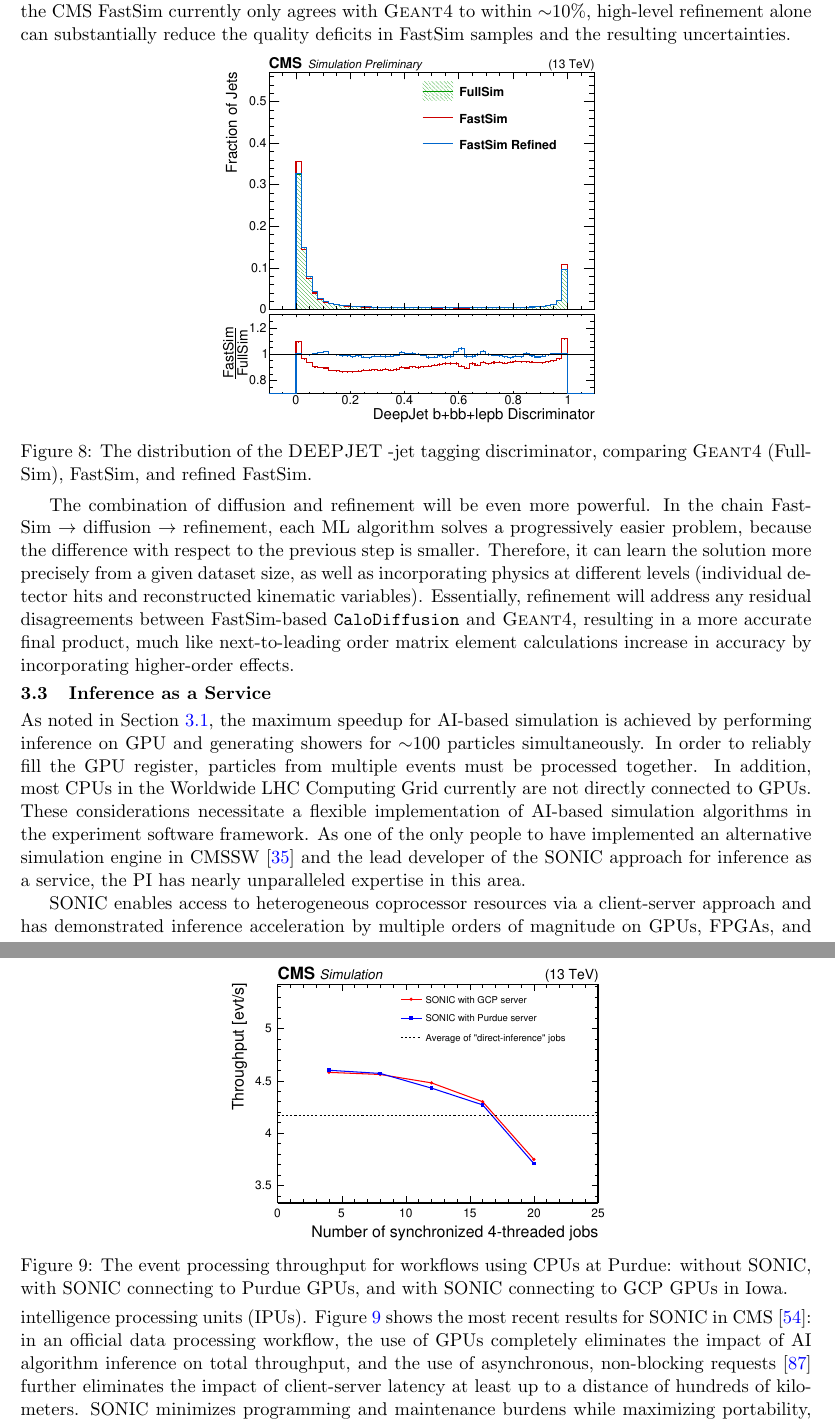
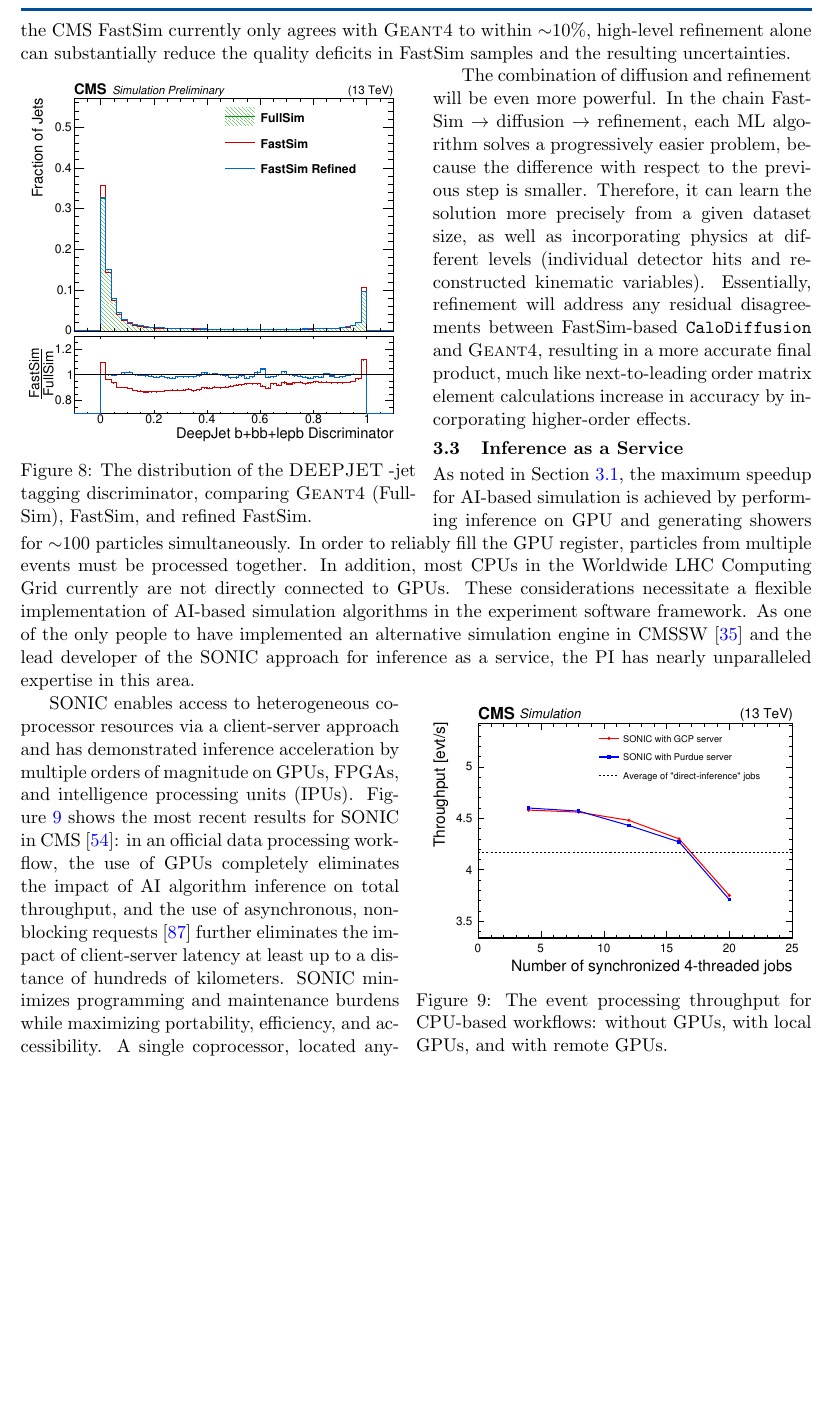
Before and after one commit to kpedro88/eca2024_proposal, a LaTeX document (main.tex, which reads ml4sim.tex, packages.tex): two parts of pages 14 and 15 of 24 before the commit and part of page 14 of 23 after it, the two joined at a grey line, cut so that both start at the same text, the shorter picture padded with empty space. Compiled offline with pdfLaTeX.

Commit message:
use wrapfig

```diff
--- a/ml4sim.tex
+++ b/ml4sim.tex
@@ -82,12 +82,12 @@ The approach can be understood as a significantly more precise, correlation-pres
 Given that the CMS FastSim currently only agrees with \GEANTfour to within ${\sim}10\%$,
 high-level refinement alone can substantially reduce the quality deficits in FastSim samples and the resulting uncertainties.
 
-\begin{figure}[htb!]
+\begin{wrapfigure}[20]{L}{0.5\textwidth}
 \centering
-\includegraphics[width=0.5\myfigurewidth]{figures/Regression_20221127_DeepFlavB_preliminary.pdf}
+\includegraphics[width=0.49\myfigurewidth]{figures/Regression_20221127_DeepFlavB_preliminary.pdf}
 \caption{The distribution of the \DEEPJET \cPqb-jet tagging discriminator, comparing \GEANTfour (FullSim), FastSim, and refined FastSim.}
 \label{fig:refine}
-\end{figure}
+\end{wrapfigure}
 
 The combination of diffusion and refinement will be even more powerful.
 In the chain FastSim~$\to$~diffusion~$\to$~refinement, each ML algorithm solves a progressively easier problem,
@@ -108,12 +108,12 @@ As one of the only people to have implemented an alternative simulation engine i
 and the lead developer of the SONIC approach for inference as a service,
 the PI has nearly unparalleled expertise in this area.
 
-\begin{figure}[htb!]
+\begin{wrapfigure}[16]{r}{0.5\textwidth}
 \centering
-\includegraphics[width=0.5\myfigurewidth]{figures/MLG-23-001_Figure_009.pdf}
-\caption{The event processing throughput for workflows using CPUs at Purdue: without SONIC, with SONIC connecting to Purdue GPUs, and with SONIC connecting to GCP GPUs in Iowa.}
+\includegraphics[width=0.49\myfigurewidth]{figures/MLG-23-001_Figure_009.pdf}
+\caption{The event processing throughput for CPU-based workflows: without GPUs, with local GPUs, and with remote GPUs.}
 \label{fig:sonic}
-\end{figure}
+\end{wrapfigure}
 
 SONIC enables access to heterogeneous coprocessor resources via a client-server approach
 and has demonstrated inference acceleration by multiple orders of magnitude on GPUs, FPGAs, and intelligence processing units (IPUs).
--- a/packages.tex
+++ b/packages.tex
@@ -3,6 +3,7 @@
 \usepackage{multirow}
 \usepackage{makecell}
 \usepackage{setspace}
+\usepackage{wrapfig}
 \usepackage{heppennames2}
 \usepackage{ptdr-definitions}
 \pdfobjcompresslevel=0
```
Also changed, not shown: darkqcd.tex (+3 -3 lines).
